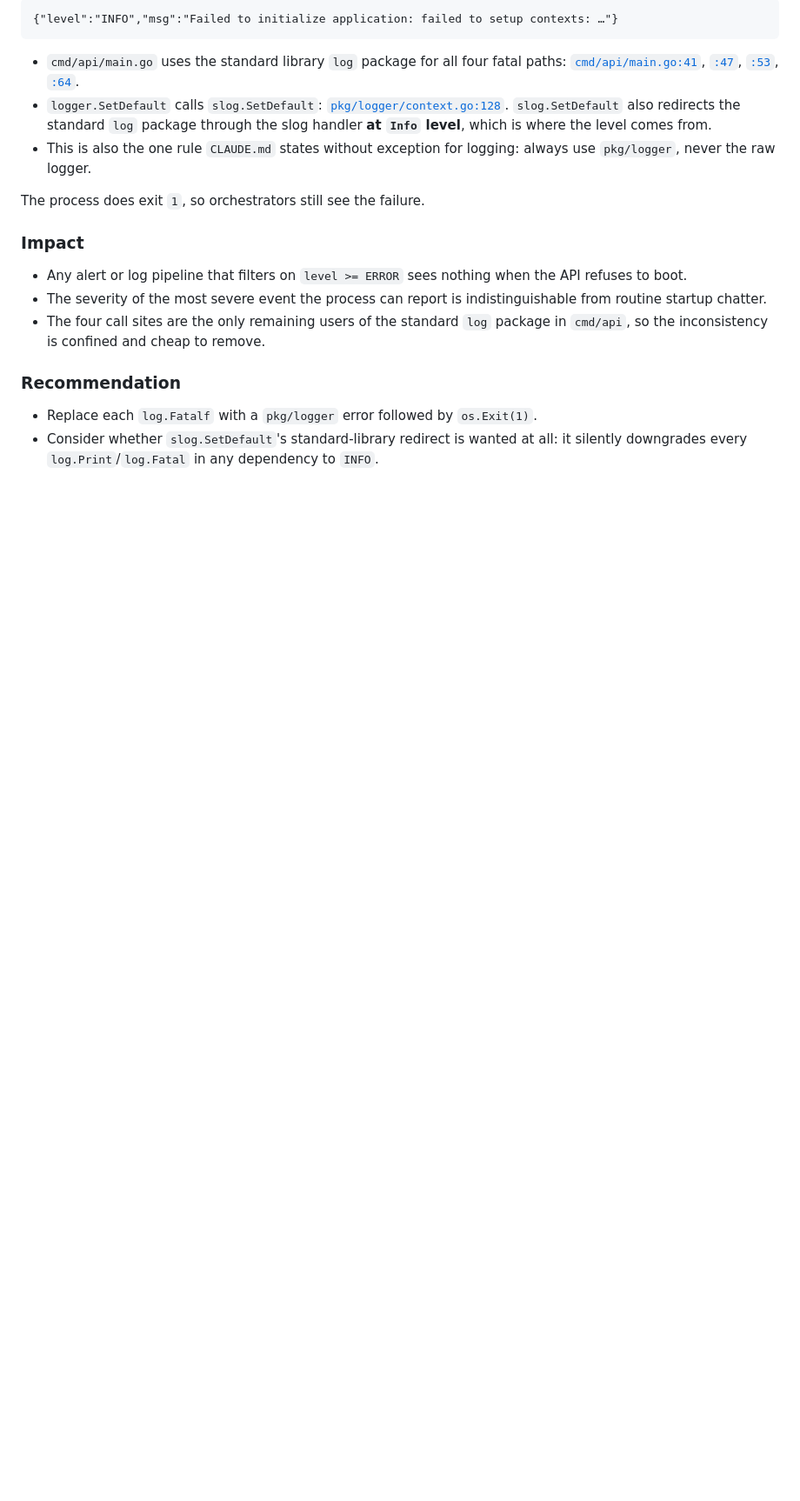
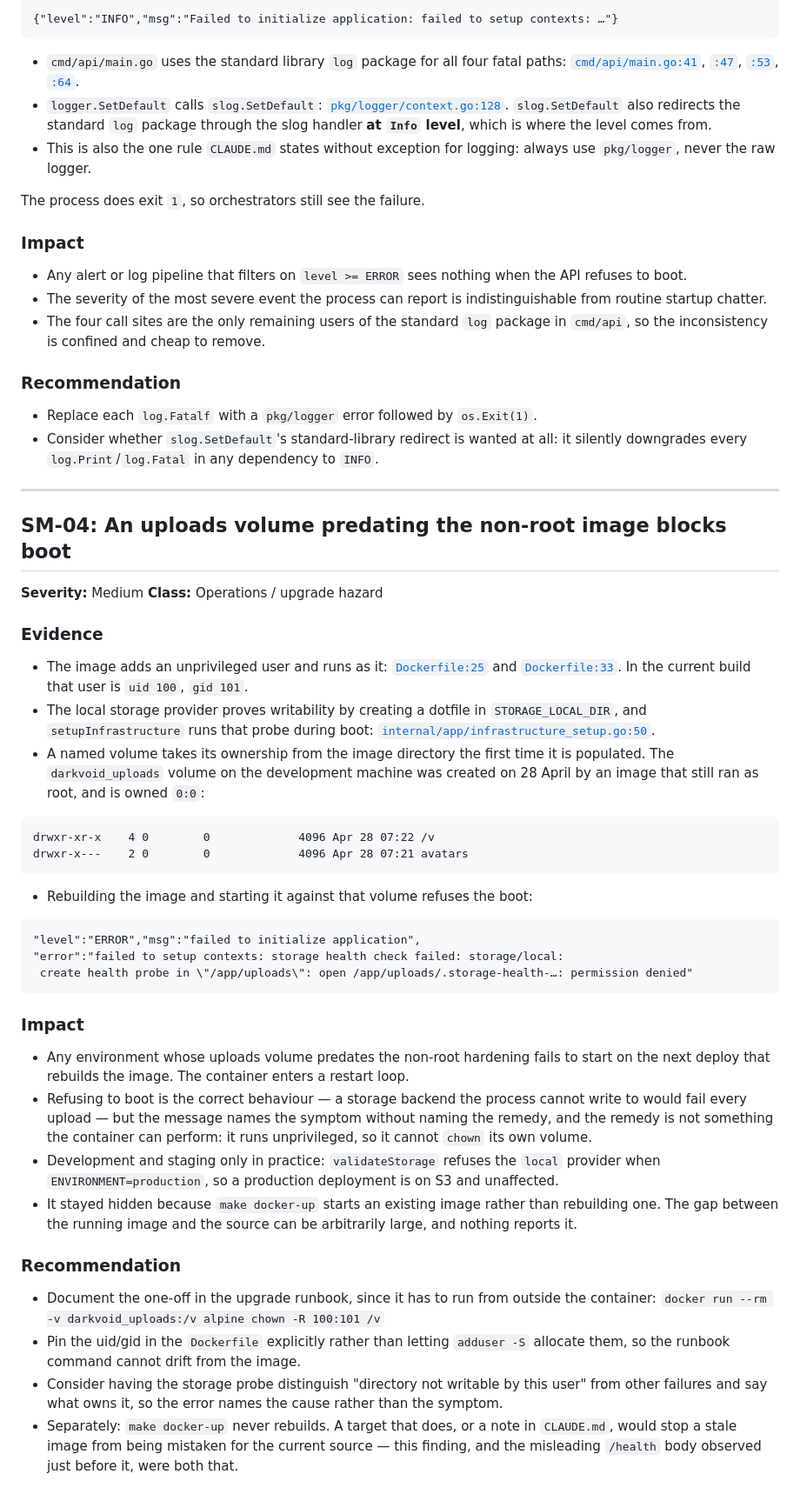
Before and after one commit to jarviisha/darkvoid, a Markdown page: issues/smoke-findings-2026-09-04.md, the part around one of its changes. Shown at 87% size. Drawn GitHub-style; blank space fills up the shorter version.

Commit message:
docs(issues): record the uploads volume ownership hazard
Found while verifying the bot migration fix end to end. A named volume takes its
ownership from the image the first time it is populated, and the uploads volume
on the development machine was created in April by an image that still ran as
root. The image runs unprivileged now, so the local provider's writability probe
cannot create its dotfile and the boot is refused — correctly, but with a
message that names the symptom and not the remedy, which the container cannot
perform anyway because it is the unprivileged process that would have to chown
its own volume.

Only development and staging reach this: validateStorage refuses the local
provider under ENVIRONMENT=production, so production is on S3.

It had stayed hidden because `make docker-up` starts whatever image already
exists rather than building the current source. The image behind it was five
weeks old, which also explains a /health body read earlier in the session that
was missing fields the source has had for some time.

Co-Authored-By: Claude Opus 5 (1M context) <noreply@anthropic.com>

````diff
--- a/issues/smoke-findings-2026-09-04.md
+++ b/issues/smoke-findings-2026-09-04.md
@@ -145,3 +148,44 @@ The process does exit `1`, so orchestrators still see the failure.
 
 - Replace each `log.Fatalf` with a `pkg/logger` error followed by `os.Exit(1)`.
 - Consider whether `slog.SetDefault`'s standard-library redirect is wanted at all: it silently downgrades every `log.Print`/`log.Fatal` in any dependency to `INFO`.
+
+---
+
+## SM-04: An uploads volume predating the non-root image blocks boot
+
+**Severity:** Medium
+**Class:** Operations / upgrade hazard
+
+### Evidence
+
+- The image adds an unprivileged user and runs as it: [`Dockerfile:25`](../Dockerfile#L25) and [`Dockerfile:33`](../Dockerfile#L33). In the current build that user is `uid 100`, `gid 101`.
+- The local storage provider proves writability by creating a dotfile in `STORAGE_LOCAL_DIR`, and `setupInfrastructure` runs that probe during boot: [`internal/app/infrastructure_setup.go:50`](../internal/app/infrastructure_setup.go#L50).
+- A named volume takes its ownership from the image directory the first time it is populated. The `darkvoid_uploads` volume on the development machine was created on 28 April by an image that still ran as root, and is owned `0:0`:
+
+```
+drwxr-xr-x    4 0        0             4096 Apr 28 07:22 /v
+drwxr-x---    2 0        0             4096 Apr 28 07:21 avatars
+```
+
+- Rebuilding the image and starting it against that volume refuses the boot:
+
+```
+"level":"ERROR","msg":"failed to initialize application",
+"error":"failed to setup contexts: storage health check failed: storage/local:
+ create health probe in \"/app/uploads\": open /app/uploads/.storage-health-…: permission denied"
+```
+
+### Impact
+
+- Any environment whose uploads volume predates the non-root hardening fails to start on the next deploy that rebuilds the image. The container enters a restart loop.
+- Refusing to boot is the correct behaviour — a storage backend the process cannot write to would fail every upload — but the message names the symptom without naming the remedy, and the remedy is not something the container can perform: it runs unprivileged, so it cannot `chown` its own volume.
+- Development and staging only in practice: `validateStorage` refuses the `local` provider when `ENVIRONMENT=production`, so a production deployment is on S3 and unaffected.
+- It stayed hidden because `make docker-up` starts an existing image rather than rebuilding one. The gap between the running image and the source can be arbitrarily large, and nothing reports it.
+
+### Recommendation
+
+- Document the one-off in the upgrade runbook, since it has to run from outside the container:
+  `docker run --rm -v darkvoid_uploads:/v alpine chown -R 100:101 /v`
+- Pin the uid/gid in the `Dockerfile` explicitly rather than letting `adduser -S` allocate them, so the runbook command cannot drift from the image.
+- Consider having the storage probe distinguish "directory not writable by this user" from other failures and say what owns it, so the error names the cause rather than the symptom.
+- Separately: `make docker-up` never rebuilds. A target that does, or a note in `CLAUDE.md`, would stop a stale image from being mistaken for the current source — this finding, and the misleading `/health` body observed just before it, were both that.
````
Also changed, not shown: other parts of issues/smoke-findings-2026-09-04.md (+3 -0 lines).
